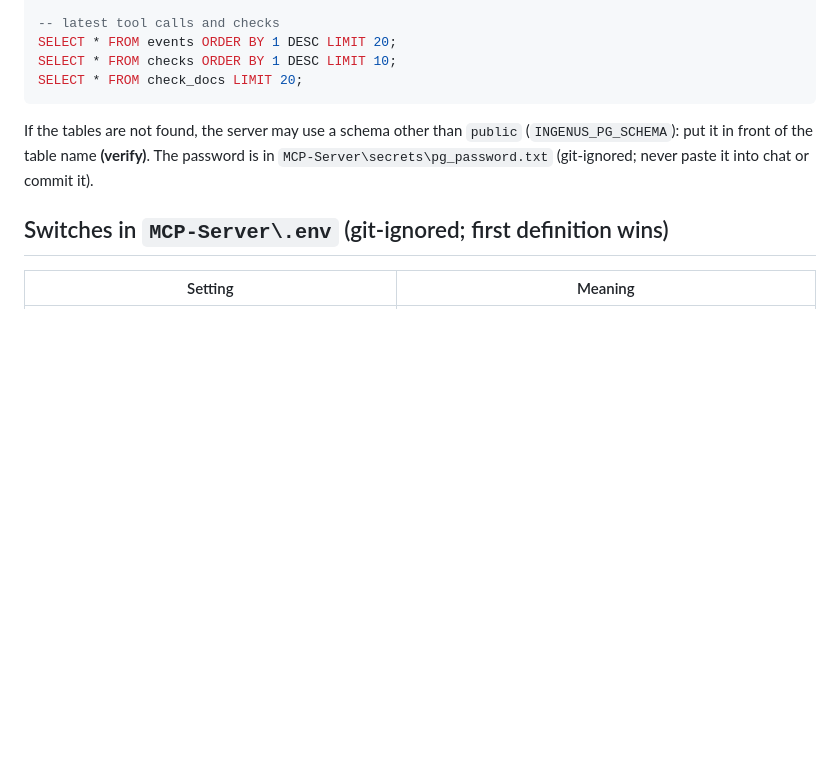
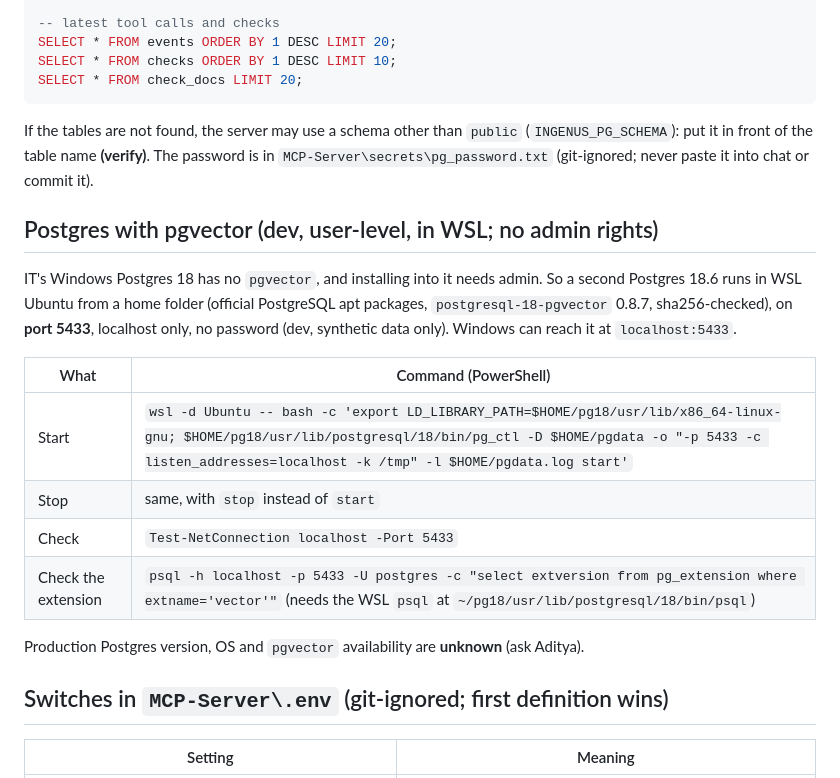
Before and after one commit to Sridhar-Vetrivel/POC, a Markdown page: MCP-Server/docs/cheatsheet.md, the part around the change. Drawn GitHub-style; blank space fills up the shorter version.

Commit message:
Dev Postgres with pgvector in WSL (user-level, no admin): cheat sheet and proposal note

```diff
--- a/MCP-Server/docs/cheatsheet.md
+++ b/MCP-Server/docs/cheatsheet.md
@@ -69,6 +69,19 @@ SELECT * FROM check_docs LIMIT 20;
 
 If the tables are not found, the server may use a schema other than `public` (`INGENUS_PG_SCHEMA`): put it in front of the table name **(verify)**. The password is in `MCP-Server\secrets\pg_password.txt` (git-ignored; never paste it into chat or commit it).
 
+## Postgres with pgvector (dev, user-level, in WSL; no admin rights)
+
+IT's Windows Postgres 18 has no `pgvector`, and installing into it needs admin. So a second Postgres 18.6 runs in WSL Ubuntu from a home folder (official PostgreSQL apt packages, `postgresql-18-pgvector` 0.8.7, sha256-checked), on **port 5433**, localhost only, no password (dev, synthetic data only). Windows can reach it at `localhost:5433`.
+
+| What | Command (PowerShell) |
+|---|---|
+| Start | `wsl -d Ubuntu -- bash -c 'export LD_LIBRARY_PATH=$HOME/pg18/usr/lib/x86_64-linux-gnu; $HOME/pg18/usr/lib/postgresql/18/bin/pg_ctl -D $HOME/pgdata -o "-p 5433 -c listen_addresses=localhost -k /tmp" -l $HOME/pgdata.log start'` |
+| Stop | same, with `stop` instead of `start` |
+| Check | `Test-NetConnection localhost -Port 5433` |
+| Check the extension | `psql -h localhost -p 5433 -U postgres -c "select extversion from pg_extension where extname='vector'"` (needs the WSL `psql` at `~/pg18/usr/lib/postgresql/18/bin/psql`) |
+
+Production Postgres version, OS and `pgvector` availability are **unknown** (ask Aditya).
+
 ## Switches in `MCP-Server\.env` (git-ignored; first definition wins)
 
 | Setting | Meaning |
```
Also changed, not shown: docs/proposal/records_and_search_index_impact_analysis_and_proposal.md (+1 -1 lines).
